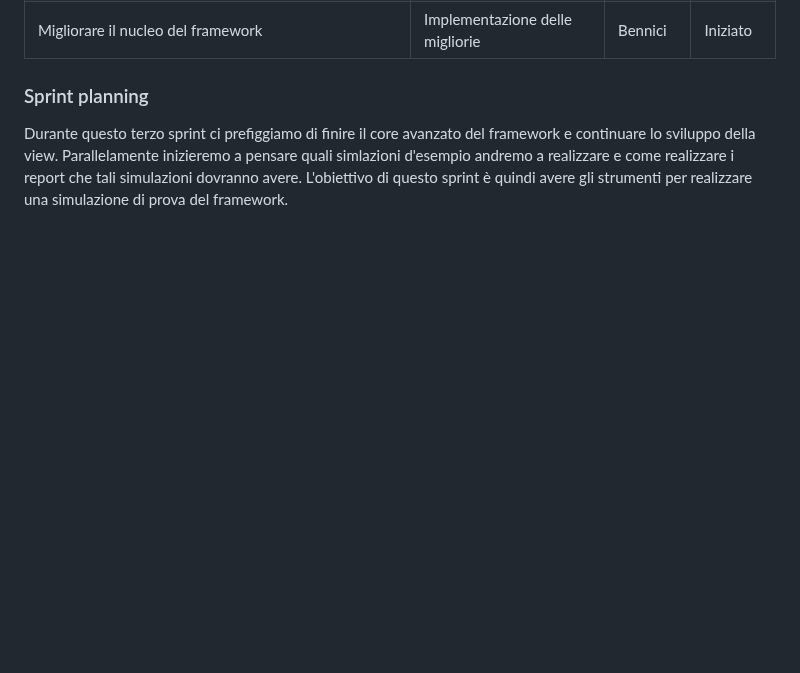
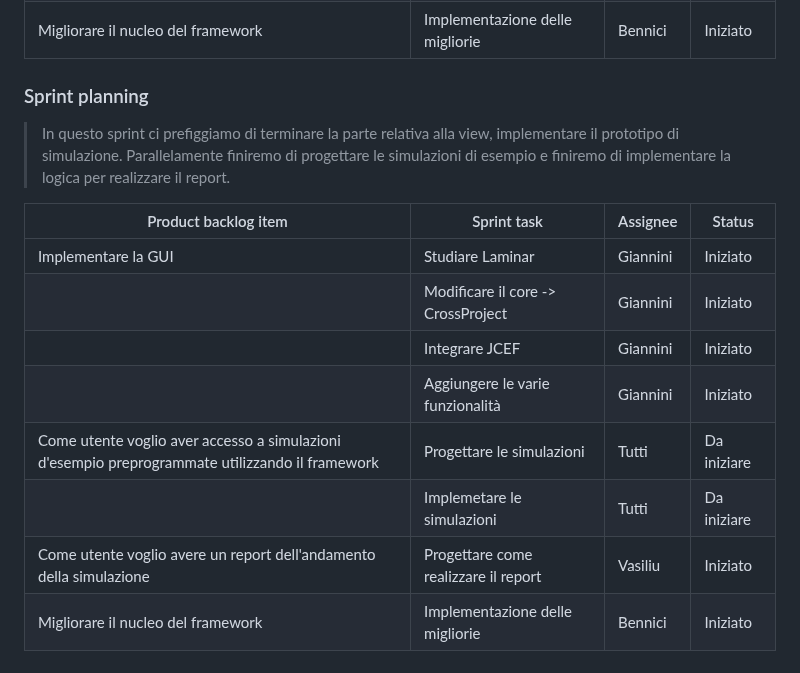
Before and after one commit to Valerio-Giannini/PPS-23-2DESF, a Markdown page: doc/Sprint_backlog.md, the part around one of its changes. GitHub-like rendering; blank space fills up the shorter version.

Commit message:
End of sprint 3 and sprint planning of sprint 4

```diff
--- a/doc/Sprint_backlog.md
+++ b/doc/Sprint_backlog.md
@@ -240,6 +237,17 @@ for tick <- 1 to 10 do
 
 ### Sprint planning
 
-Durante questo terzo sprint ci prefiggiamo di finire il core avanzato del framework e continuare lo sviluppo della view. Parallelamente inizieremo a pensare
-quali simlazioni d'esempio andremo a realizzare e come realizzare i report che tali simulazioni dovranno avere.
-L'obiettivo di questo sprint è quindi avere gli strumenti per realizzare una simulazione di prova del framework.
+> In questo sprint ci prefiggiamo di terminare la parte relativa alla view, implementare il prototipo di simulazione. Parallelamente finiremo di progettare le simulazioni
+> di esempio e finiremo di implementare la logica per realizzare il report.
+
+
+| Product backlog item                                                                            | Sprint task                             | Assignee | Status      |
+|-------------------------------------------------------------------------------------------------|-----------------------------------------|----------|-------------|
+| Implementare la GUI                                                                             | Studiare Laminar                        | Giannini | Iniziato    |
+|                                                                                                 | Modificare il core -> CrossProject      | Giannini | Iniziato    |
+|                                                                                                 | Integrare JCEF                          | Giannini | Iniziato    |
+|                                                                                                 | Aggiungere le varie funzionalità        | Giannini | Iniziato    |
+| Come utente voglio aver accesso a simulazioni d'esempio preprogrammate utilizzando il framework | Progettare le simulazioni               | Tutti    | Da iniziare |
+|                                                                                                 | Implemetare le simulazioni              | Tutti    | Da iniziare |
+| Come utente voglio avere un report dell'andamento della simulazione                             | Progettare come realizzare il report    | Vasiliu  | Iniziato    |
+| Migliorare il nucleo del framework                                                              | Implementazione delle migliorie         | Bennici  | Iniziato    |
```
Also changed, not shown: other parts of doc/Sprint_backlog.md (+1 -4 lines).
